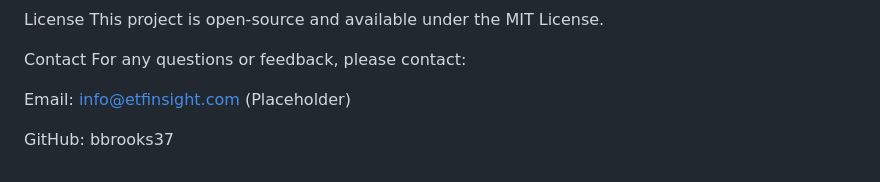
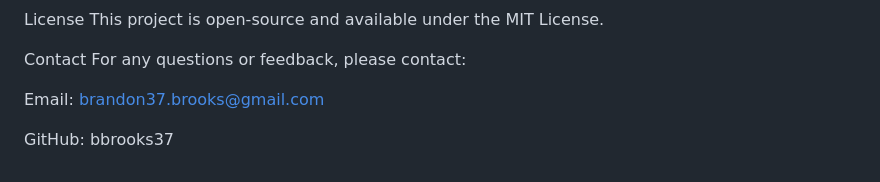
Before and after one commit to bbrooks37/etf-investing-guide, a Markdown page: README.md, the part around the change. Rendered like a GitHub page.

```diff
--- a/README.md
+++ b/README.md
@@ -93,6 +93,6 @@ This project is open-source and available under the MIT License.
 Contact
 For any questions or feedback, please contact:
 
-Email: info@etfinsight.com (Placeholder)
+Email: brandon37.brooks@gmail.com
 
 GitHub: bbrooks37
```
